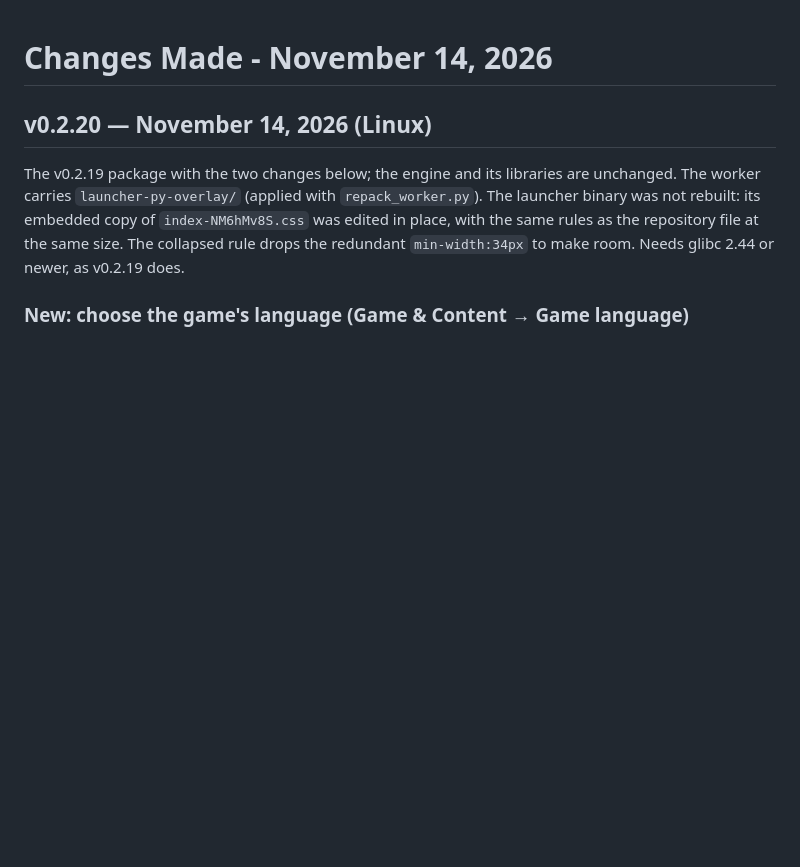
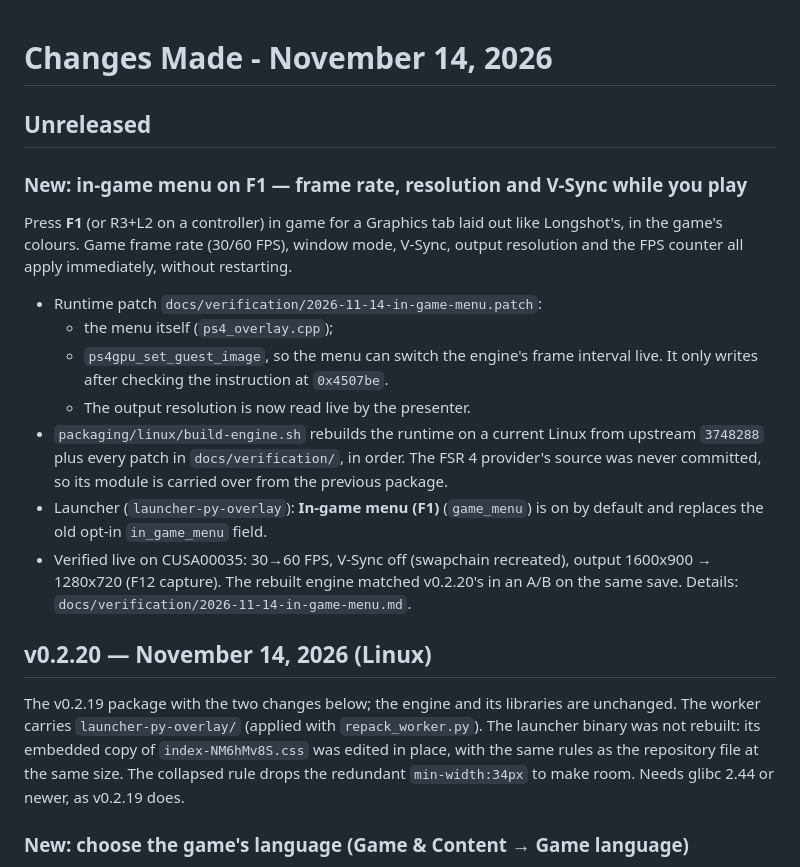
Before and after one commit to DivinusX/a-port-of-the-order-1886-thats-actually-alive, a Markdown page: CHANGES.md, the part around the change. GitHub-like rendering; blank space fills up the shorter version.

```diff
--- a/CHANGES.md
+++ b/CHANGES.md
@@ -1,4 +1,26 @@
 # Changes Made - November 14, 2026
+
+## Unreleased
+
+### New: in-game menu on F1 — frame rate, resolution and V-Sync while you play
+
+Press **F1** (or R3+L2 on a controller) in game for a Graphics tab laid out like Longshot's,
+in the game's colours. Game frame rate (30/60 FPS), window mode, V-Sync, output resolution and
+the FPS counter all apply immediately, without restarting.
+
+- Runtime patch `docs/verification/2026-11-14-in-game-menu.patch`:
+  - the menu itself (`ps4_overlay.cpp`);
+  - `ps4gpu_set_guest_image`, so the menu can switch the engine's frame interval live. It only
+    writes after checking the instruction at `0x4507be`.
+  - The output resolution is now read live by the presenter.
+- `packaging/linux/build-engine.sh` rebuilds the runtime on a current Linux from upstream
+  `3748288` plus every patch in `docs/verification/`, in order. The FSR 4 provider's source
+  was never committed, so its module is carried over from the previous package.
+- Launcher (`launcher-py-overlay`): **In-game menu (F1)** (`game_menu`) is on by default and
+  replaces the old opt-in `in_game_menu` field.
+- Verified live on CUSA00035: 30→60 FPS, V-Sync off (swapchain recreated), output 1600x900 →
+  1280x720 (F12 capture). The rebuilt engine matched v0.2.20's in an A/B on the same save.
+  Details: `docs/verification/2026-11-14-in-game-menu.md`.
 
 ## v0.2.20 — November 14, 2026 (Linux)
 
```
Also changed, not shown: docs/verification/2026-11-14-in-game-menu.md (added, +75 -0 lines), launcher-py-overlay/README.md (+9 -2 lines), docs/verification/2026-11-14-in-game-menu/live-60fps.png (added), docs/verification/2026-11-14-in-game-menu/menu-graphics.png (added), 5 other files.
